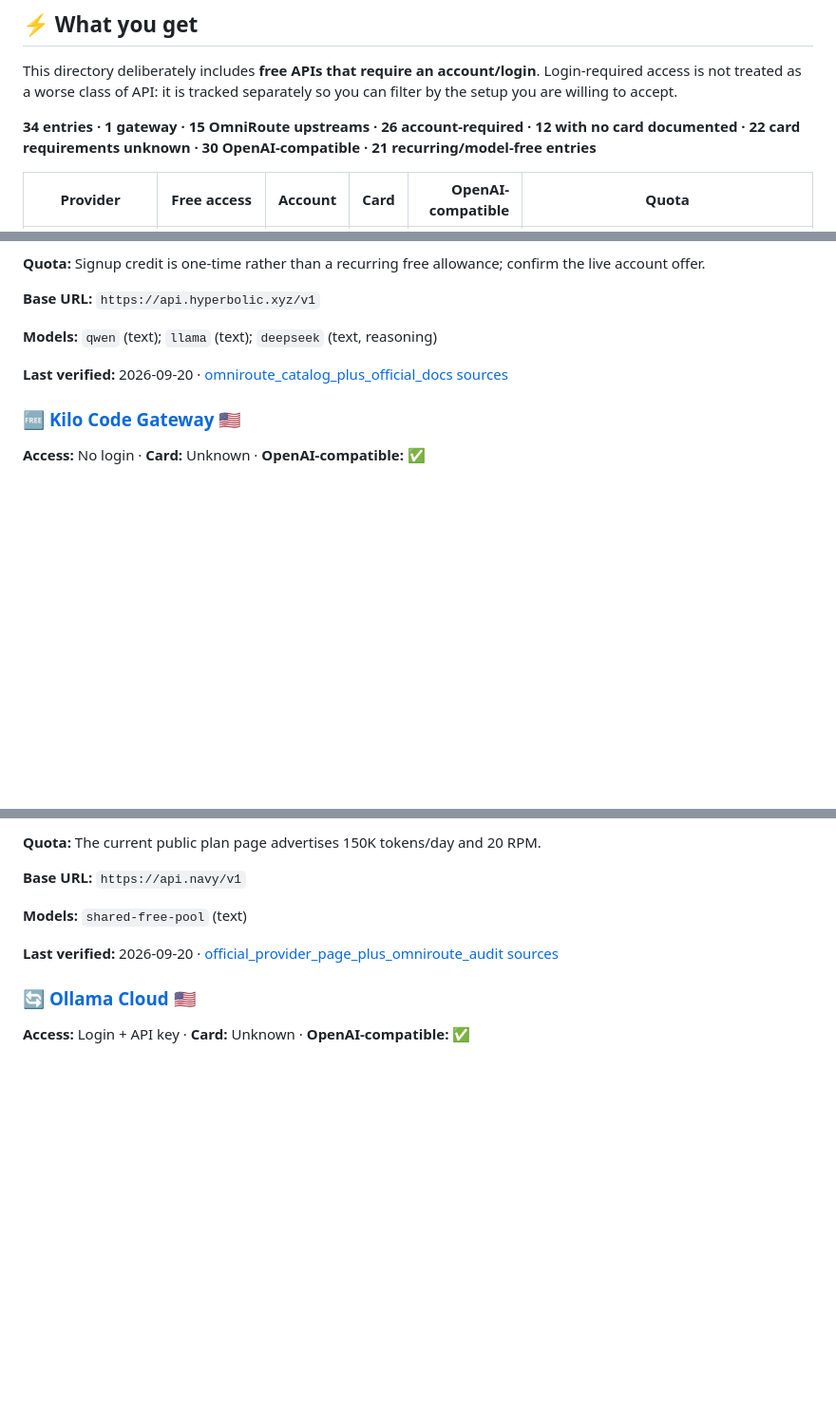
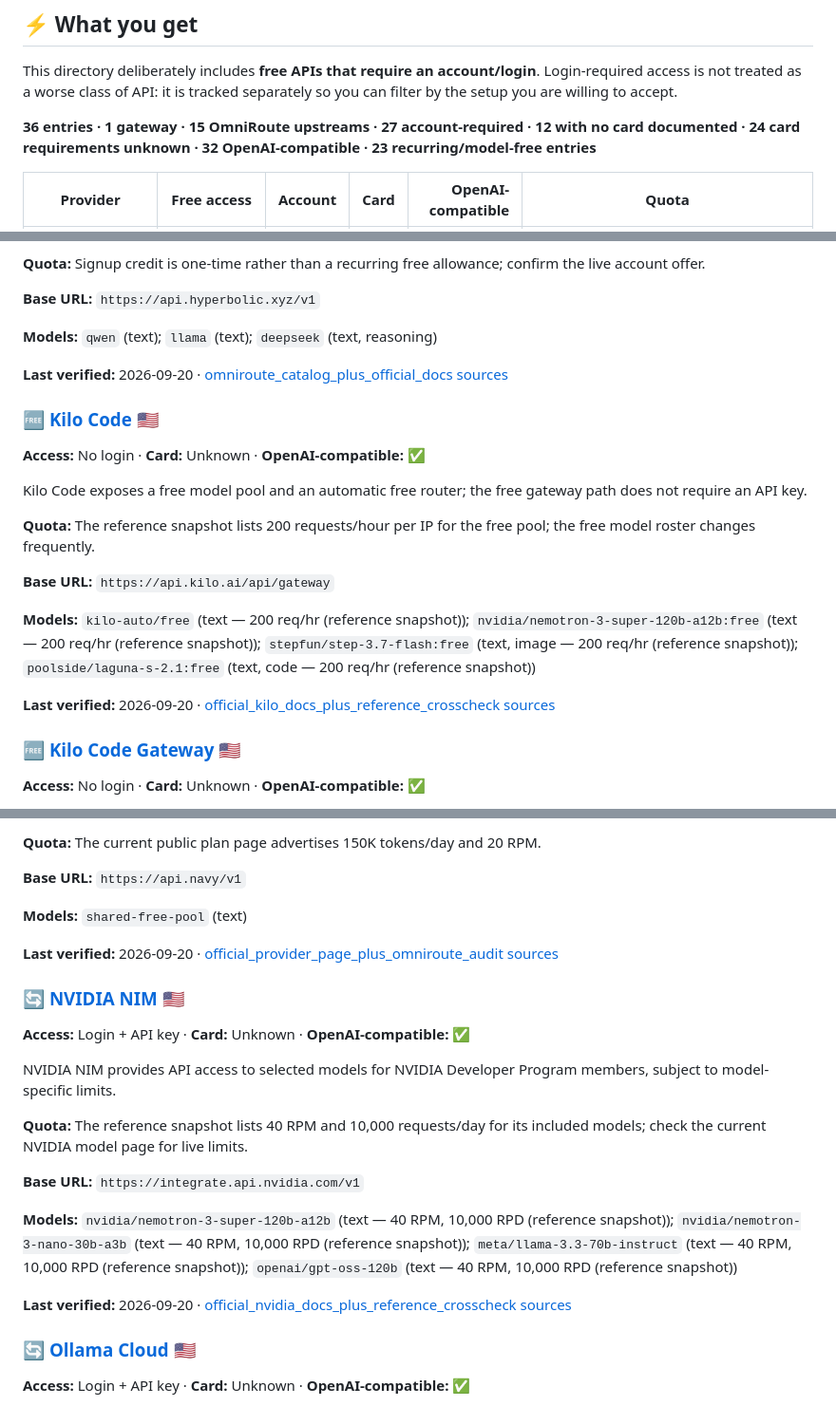
Before and after one commit to Vaibhavs25/free-ai-apis-llm, a Markdown page: README.md, 3 parts joined by grey strips. Shown at 95% size. GitHub-like rendering; blank space fills up the shorter version.

Commit message:
docs: regenerate README

```diff
--- a/README.md
+++ b/README.md
@@ -8,7 +8,7 @@
 
 This directory deliberately includes **free APIs that require an account/login**. Login-required access is not treated as a worse class of API: it is tracked separately so you can filter by the setup you are willing to accept.
 
-**34 entries · 1 gateway · 15 OmniRoute upstreams · 26 account-required · 12 with no card documented · 22 card requirements unknown · 30 OpenAI-compatible · 21 recurring/model-free entries**
+**36 entries · 1 gateway · 15 OmniRoute upstreams · 27 account-required · 12 with no card documented · 24 card requirements unknown · 32 OpenAI-compatible · 23 recurring/model-free entries**
 
 | Provider | Free access | Account | Card | OpenAI-compatible | Quota |
 |---|---|---:|---:|---:|---|
@@ -351,6 +354,20 @@ OmniRoute's current catalog records a signup credit for Hyperbolic API experimen
 
 **Last verified:** 2026-09-20 · [omniroute_catalog_plus_official_docs sources](https://docs.hyperbolic.ai/)
 
+### 🆓 [Kilo Code](https://app.kilo.ai/profile) 🇺🇸
+
+**Access:** No login · **Card:** Unknown · **OpenAI-compatible:** ✅
+
+Kilo Code exposes a free model pool and an automatic free router; the free gateway path does not require an API key.
+
+**Quota:** The reference snapshot lists 200 requests/hour per IP for the free pool; the free model roster changes frequently.
+
+**Base URL:** `https://api.kilo.ai/api/gateway`
+
+**Models:** `kilo-auto/free` (text — 200 req/hr (reference snapshot)); `nvidia/nemotron-3-super-120b-a12b:free` (text — 200 req/hr (reference snapshot)); `stepfun/step-3.7-flash:free` (text, image — 200 req/hr (reference snapshot)); `poolside/laguna-s-2.1:free` (text, code — 200 req/hr (reference snapshot))
+
+**Last verified:** 2026-09-20 · [official_kilo_docs_plus_reference_crosscheck sources](https://kilo.ai/docs/gateway/authentication)
+
 ### 🆓 [Kilo Code Gateway](https://app.kilo.ai/profile) 🇺🇸
 
 **Access:** No login · **Card:** Unknown · **OpenAI-compatible:** ✅
@@ -448,6 +465,20 @@ NavyAI currently advertises a $0 Free plan for API use.
 **Models:** `shared-free-pool` (text)
 
 **Last verified:** 2026-09-20 · [official_provider_page_plus_omniroute_audit sources](https://api.navy/)
+
+### 🔄 [NVIDIA NIM](https://build.nvidia.com/explore/discover) 🇺🇸
+
+**Access:** Login + API key · **Card:** Unknown · **OpenAI-compatible:** ✅
+
+NVIDIA NIM provides API access to selected models for NVIDIA Developer Program members, subject to model-specific limits.
+
+**Quota:** The reference snapshot lists 40 RPM and 10,000 requests/day for its included models; check the current NVIDIA model page for live limits.
+
+**Base URL:** `https://integrate.api.nvidia.com/v1`
+
+**Models:** `nvidia/nemotron-3-super-120b-a12b` (text — 40 RPM, 10,000 RPD (reference snapshot)); `nvidia/nemotron-3-nano-30b-a3b` (text — 40 RPM, 10,000 RPD (reference snapshot)); `meta/llama-3.3-70b-instruct` (text — 40 RPM, 10,000 RPD (reference snapshot)); `openai/gpt-oss-120b` (text — 40 RPM, 10,000 RPD (reference snapshot))
+
+**Last verified:** 2026-09-20 · [official_nvidia_docs_plus_reference_crosscheck sources](https://docs.api.nvidia.com/nim/)
 
 ### 🔄 [Ollama Cloud](https://ollama.com/settings/keys) 🇺🇸
 
```
Also changed, not shown: other parts of README.md (+3 -0 lines).
